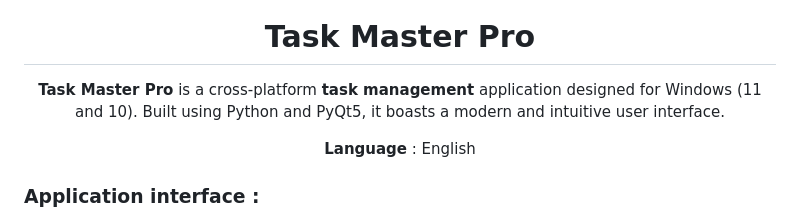
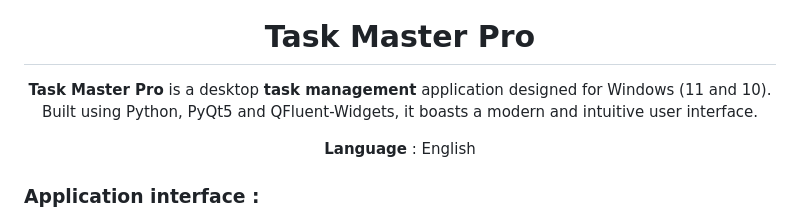
Before and after one commit to Raph-Romeo/SAE-Piloter-un-projet-informatique, a Markdown page: README.md, the part around the change. GitHub-like rendering.

```diff
--- a/README.md
+++ b/README.md
@@ -5,7 +5,7 @@
   Task Master Pro
 </h1>
 <p align="center">
-  <b>Task Master Pro</b> is a cross-platform <b>task management</b> application designed for Windows (11 and 10). Built using Python and PyQt5, it boasts a modern and intuitive user interface.
+  <b>Task Master Pro</b> is a desktop <b>task management</b> application designed for Windows (11 and 10). Built using Python, PyQt5 and QFluent-Widgets, it boasts a modern and intuitive user interface.
 </p>
 
 <p align="center">
```
